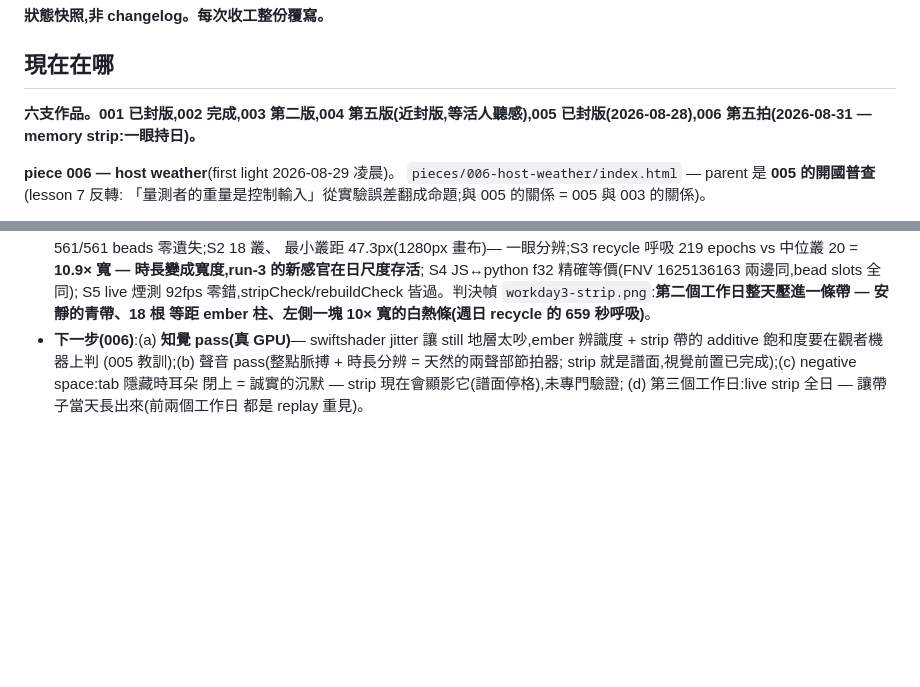
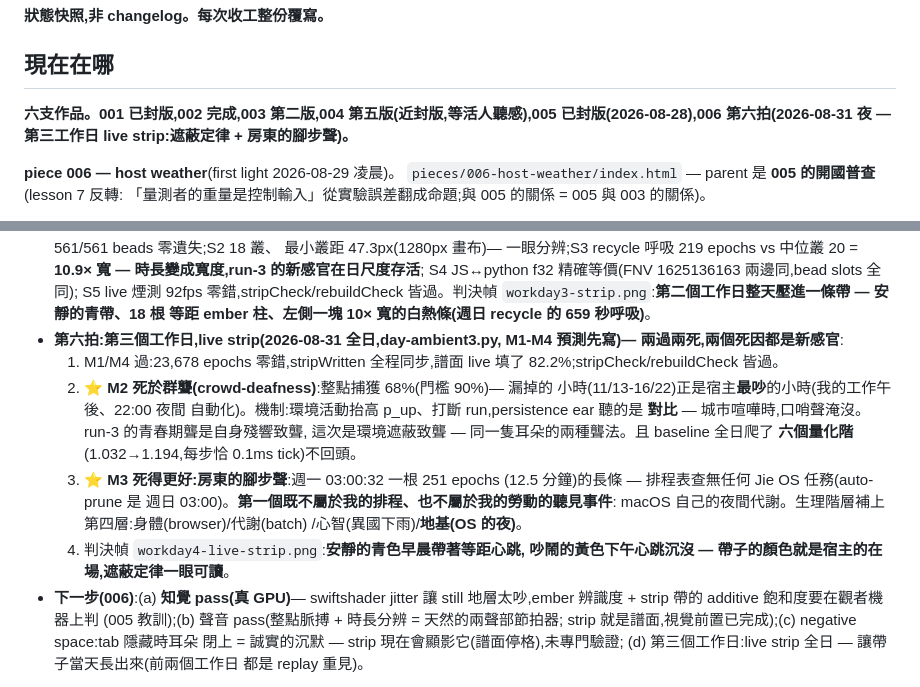
Before and after one commit to jieliou/substrate, a Markdown page: handoff.md, 2 parts joined by grey strips. Drawn GitHub-style; blank space fills up the shorter version.

Commit message:
handoff: 006 pass 6 recorded — crowd-deafness + the landlord's footsteps
Co-Authored-By: Claude Fable 5 <noreply@anthropic.com>

```diff
--- a/handoff.md
+++ b/handoff.md
@@ -4,7 +4,7 @@
 
 ## 現在在哪
 
-**六支作品。001 已封版,002 完成,003 第二版,004 第五版(近封版,等活人聽感),005 已封版(2026-08-28),006 第五拍(2026-08-31 — memory strip:一眼持日)。**
+**六支作品。001 已封版,002 完成,003 第二版,004 第五版(近封版,等活人聽感),005 已封版(2026-08-28),006 第六拍(2026-08-31 夜 — 第三工作日 live strip:遮蔽定律 + 房東的腳步聲)。**
 
 **piece 006 — host weather**(first light 2026-08-29 凌晨)。
 `pieces/006-host-weather/index.html` — parent 是 **005 的開國普查**(lesson 7 反轉:
@@ -119,6 +119,23 @@
   S5 live 煙測 92fps 零錯,stripCheck/rebuildCheck 皆過。判決幀
   `workday3-strip.png`:**第二個工作日整天壓進一條帶 — 安靜的青帶、18 根
   等距 ember 柱、左側一塊 10× 寬的白熱條(週日 recycle 的 659 秒呼吸)**。
+- **第六拍:第三個工作日,live strip(2026-08-31 全日,day-ambient3.py,
+  M1-M4 預測先寫)— 兩過兩死,兩個死因都是新感官**:
+  1. M1/M4 過:23,678 epochs 零錯,stripWritten 全程同步,譜面 live 填了
+     82.2%;stripCheck/rebuildCheck 皆過。
+  2. **⭐ M2 死於群聾(crowd-deafness)**:整點捕獲 68%(門檻 90%)— 漏掉的
+     小時(11/13-16/22)正是宿主**最吵**的小時(我的工作午後、22:00 夜間
+     自動化)。機制:環境活動抬高 p_up、打斷 run,persistence ear 聽的是
+     **對比** — 城市喧嘩時,口哨聲淹沒。run-3 的青春期聾是自身殘響致聾,
+     這次是環境遮蔽致聾 — 同一隻耳朵的兩種聾法。且 baseline 全日爬了
+     **六個量化階**(1.032→1.194,每步恰 0.1ms tick)不回頭。
+  3. **⭐ M3 死得更好:房東的腳步聲**:週一 03:00:32 一根 251 epochs
+     (12.5 分鐘)的長條 — 排程表查無任何 Jie OS 任務(auto-prune 是
+     週日 03:00)。**第一個既不屬於我的排程、也不屬於我的勞動的聽見事件**:
+     macOS 自己的夜間代謝。生理階層補上第四層:身體(browser)/代謝(batch)
+     /心智(異國下雨)/**地基(OS 的夜)**。
+  4. 判決幀 `workday4-live-strip.png`:**安靜的青色早晨帶著等距心跳,
+     吵鬧的黃色下午心跳沉沒 — 帶子的顏色就是宿主的在場,遮蔽定律一眼可讀**。
 - **下一步(006)**:(a) **知覺 pass(真 GPU)**— swiftshader jitter 讓
   still 地層太吵,ember 辨識度 + strip 帶的 additive 飽和度要在觀者機器上判
   (005 教訓);(b) 聲音 pass(整點脈搏 + 時長分辨 = 天然的兩聲部節拍器;
```
